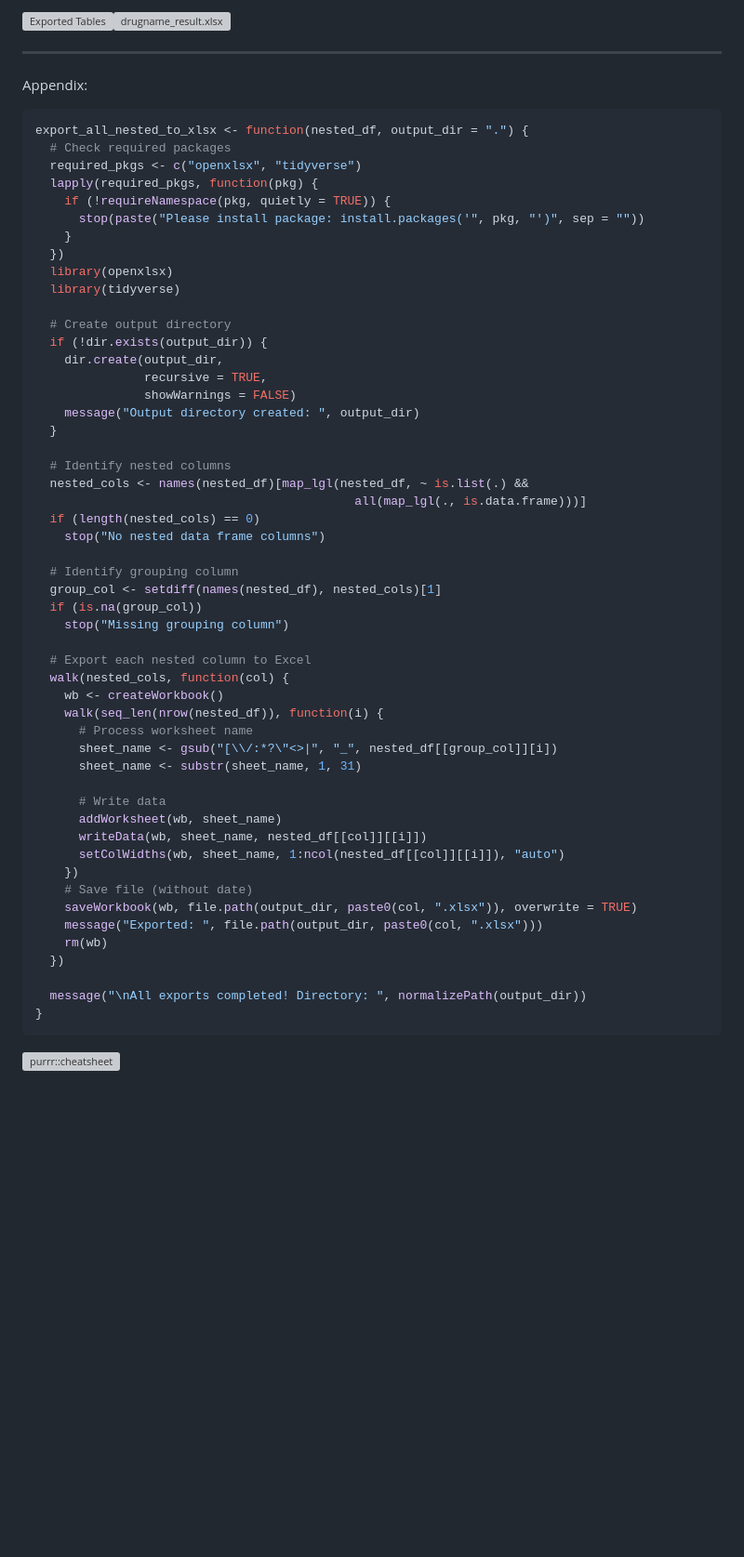
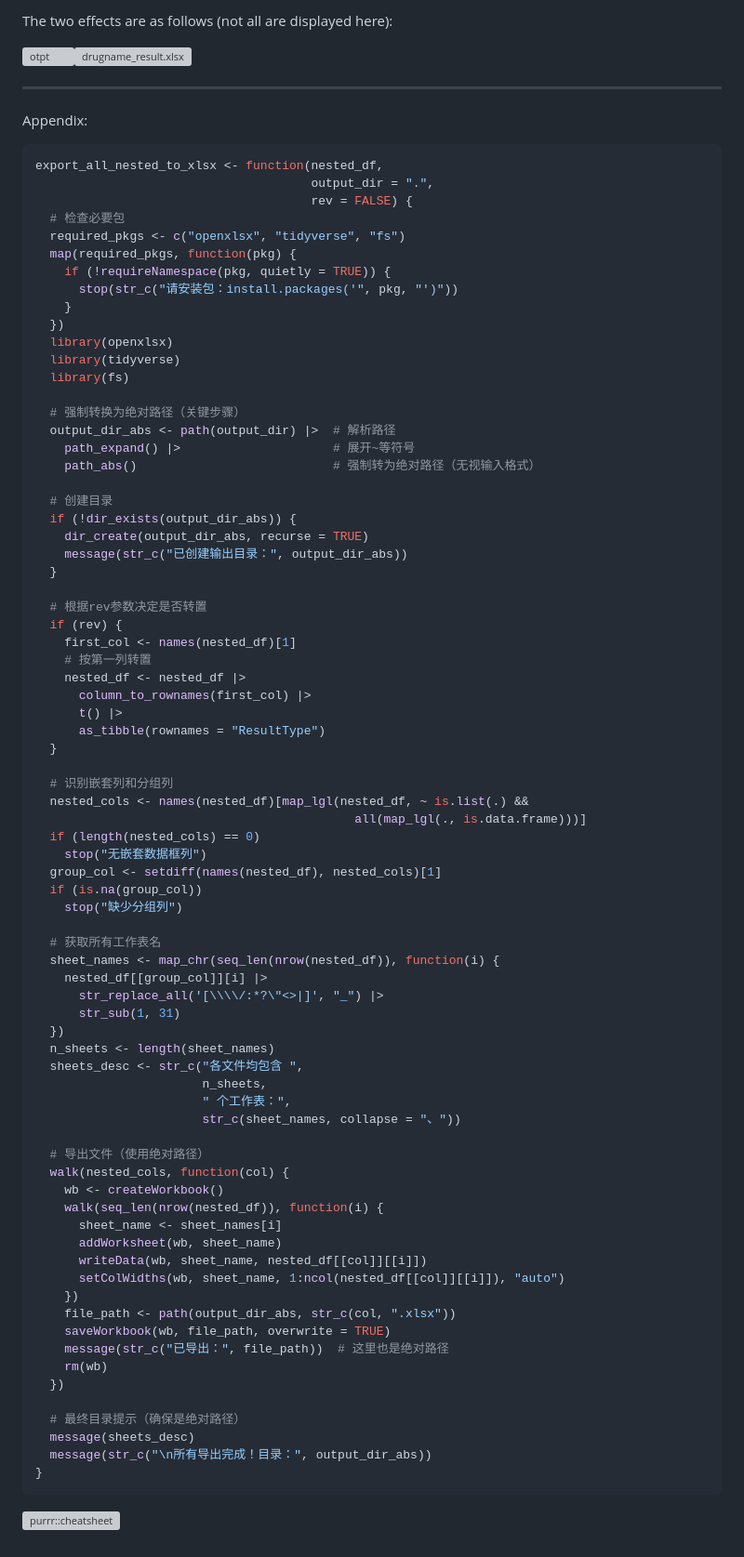
Before and after one commit to zlZayn/mine, a Markdown page: R Language/【R Language】A Workflow Based on Nested Data Frames.md, the part around the change printed below. Shown: that part at 93% size. GitHub-like rendering; blank space fills up the shorter version; grey boxes are pictures that could not be loaded.

Commit message:
Update 【R Language】A Workflow Based on Nested Data Frames.md
fixed

````diff
--- a/R Language/【R Language】A Workflow Based on Nested Data Frames.md
+++ b/R Language/【R Language】A Workflow Based on Nested Data Frames.md
@@ -117,61 +115,87 @@ The results are as follows:
 
-![Exported Tables](https://pic3.zhimg.com/v2-e6a11eec0fb703f213f85fedd20a7f24_1440w.jpg)![drugname_result.xlsx](https://pic3.zhimg.com/v2-523efe30ca91ae2d0a2f23af20a9086c_1440w.jpg)
+The two effects are as follows (not all are displayed here):
+
+![otpt](https://pic3.zhimg.com/v2-29fdde6672064f60309ccfb457bcbe0a_1440w.jpg)![drugname_result.xlsx](https://pic3.zhimg.com/v2-523efe30ca91ae2d0a2f23af20a9086c_1440w.jpg)
 
 * * *
 
 Appendix:
 
 ```R
-export_all_nested_to_xlsx <- function(nested_df, output_dir = ".") {
-  # Check required packages
-  required_pkgs <- c("openxlsx", "tidyverse")
-  lapply(required_pkgs, function(pkg) {
+export_all_nested_to_xlsx <- function(nested_df,
+                                      output_dir = ".",
+                                      rev = FALSE) {
+  # 检查必要包
+  required_pkgs <- c("openxlsx", "tidyverse", "fs")
+  map(required_pkgs, function(pkg) {
     if (!requireNamespace(pkg, quietly = TRUE)) {
-      stop(paste("Please install package: install.packages('", pkg, "')", sep = ""))
+      stop(str_c("请安装包：install.packages('", pkg, "')"))
     }
   })
   library(openxlsx)
   library(tidyverse)
+  library(fs)
 
-  # Create output directory
-  if (!dir.exists(output_dir)) {
-    dir.create(output_dir,
-               recursive = TRUE,
-               showWarnings = FALSE)
-    message("Output directory created: ", output_dir)
+  # 强制转换为绝对路径（关键步骤）
+  output_dir_abs <- path(output_dir) |>  # 解析路径
+    path_expand() |>                     # 展开~等符号
+    path_abs()                           # 强制转为绝对路径（无视输入格式）
+
+  # 创建目录
+  if (!dir_exists(output_dir_abs)) {
+    dir_create(output_dir_abs, recurse = TRUE)
+    message(str_c("已创建输出目录：", output_dir_abs))
   }
 
-  # Identify nested columns
+  # 根据rev参数决定是否转置
+  if (rev) {
+    first_col <- names(nested_df)[1]
+    # 按第一列转置
+    nested_df <- nested_df |>
+      column_to_rownames(first_col) |>
+      t() |>
+      as_tibble(rownames = "ResultType")
+  }
+
+  # 识别嵌套列和分组列
   nested_cols <- names(nested_df)[map_lgl(nested_df, ~ is.list(.) &&
                                             all(map_lgl(., is.data.frame)))]
   if (length(nested_cols) == 0)
-    stop("No nested data frame columns")
-
-  # Identify grouping column
+    stop("无嵌套数据框列")
   group_col <- setdiff(names(nested_df), nested_cols)[1]
   if (is.na(group_col))
-    stop("Missing grouping column")
+    stop("缺少分组列")
 
-  # Export each nested column to Excel
+  # 获取所有工作表名
+  sheet_names <- map_chr(seq_len(nrow(nested_df)), function(i) {
+    nested_df[[group_col]][i] |>
+      str_replace_all('[\\\\/:*?\"<>|]', "_") |>
+      str_sub(1, 31)
+  })
+  n_sheets <- length(sheet_names)
+  sheets_desc <- str_c("各文件均包含 ",
+                       n_sheets,
+                       " 个工作表：",
+                       str_c(sheet_names, collapse = "、"))
+
+  # 导出文件（使用绝对路径）
   walk(nested_cols, function(col) {
     wb <- createWorkbook()
     walk(seq_len(nrow(nested_df)), function(i) {
-      # Process worksheet name
-      sheet_name <- gsub("[\\/:*?\"<>|", "_", nested_df[[group_col]][i])
-      sheet_name <- substr(sheet_name, 1, 31)
-
-      # Write data
+      sheet_name <- sheet_names[i]
       addWorksheet(wb, sheet_name)
       writeData(wb, sheet_name, nested_df[[col]][[i]])
       setColWidths(wb, sheet_name, 1:ncol(nested_df[[col]][[i]]), "auto")
     })
-    # Save file (without date)
-    saveWorkbook(wb, file.path(output_dir, paste0(col, ".xlsx")), overwrite = TRUE)
-    message("Exported: ", file.path(output_dir, paste0(col, ".xlsx")))
+    file_path <- path(output_dir_abs, str_c(col, ".xlsx"))
+    saveWorkbook(wb, file_path, overwrite = TRUE)
+    message(str_c("已导出：", file_path))  # 这里也是绝对路径
     rm(wb)
   })
 
-  message("\nAll exports completed! Directory: ", normalizePath(output_dir))
+  # 最终目录提示（确保是绝对路径）
+  message(sheets_desc)
+  message(str_c("\n所有导出完成！目录：", output_dir_abs))
 }
 ```
 
````
Also changed, not shown: other parts of R Language/【R Language】A Workflow Based on Nested Data Frames.md (+6 -8 lines).
